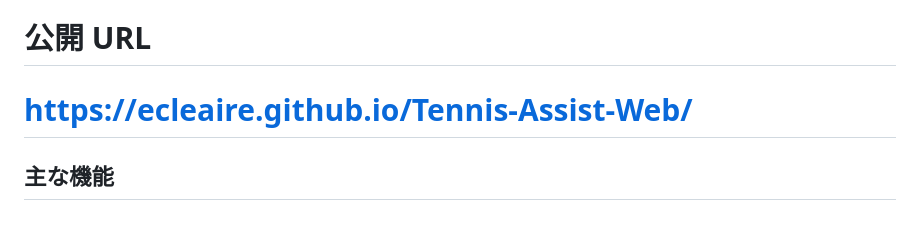
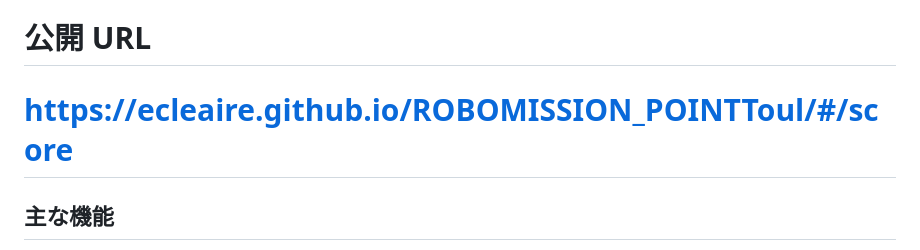
Before and after one commit to ecleaire/ROBOMISSION_POINTToul, a Markdown page: README.md, the part around the change. Rendered like a GitHub page; blank space fills up the shorter version.

```diff
--- a/README.md
+++ b/README.md
@@ -10,7 +10,7 @@ WRO 2026 RoboMission Juniorの、判定写真付き得点計算・記録Webア
 
 # 公開 URL
 
-# https://ecleaire.github.io/Tennis-Assist-Web/
+# https://ecleaire.github.io/ROBOMISSION_POINTToul/#/score
 
 ## 主な機能
 
```
